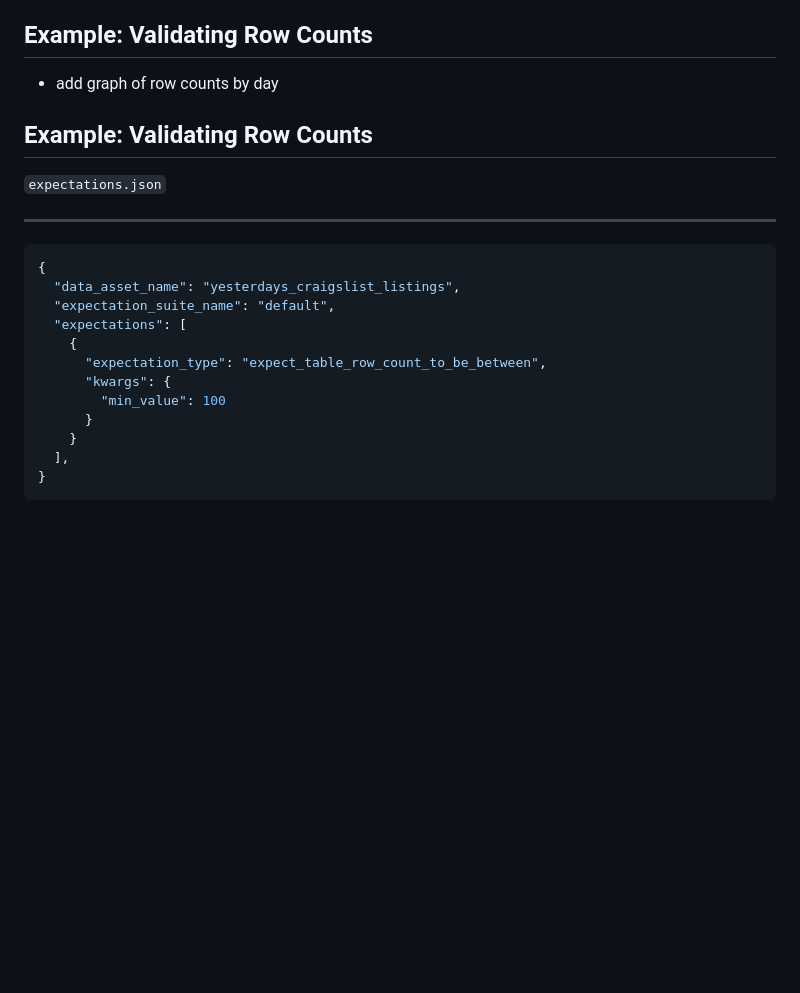
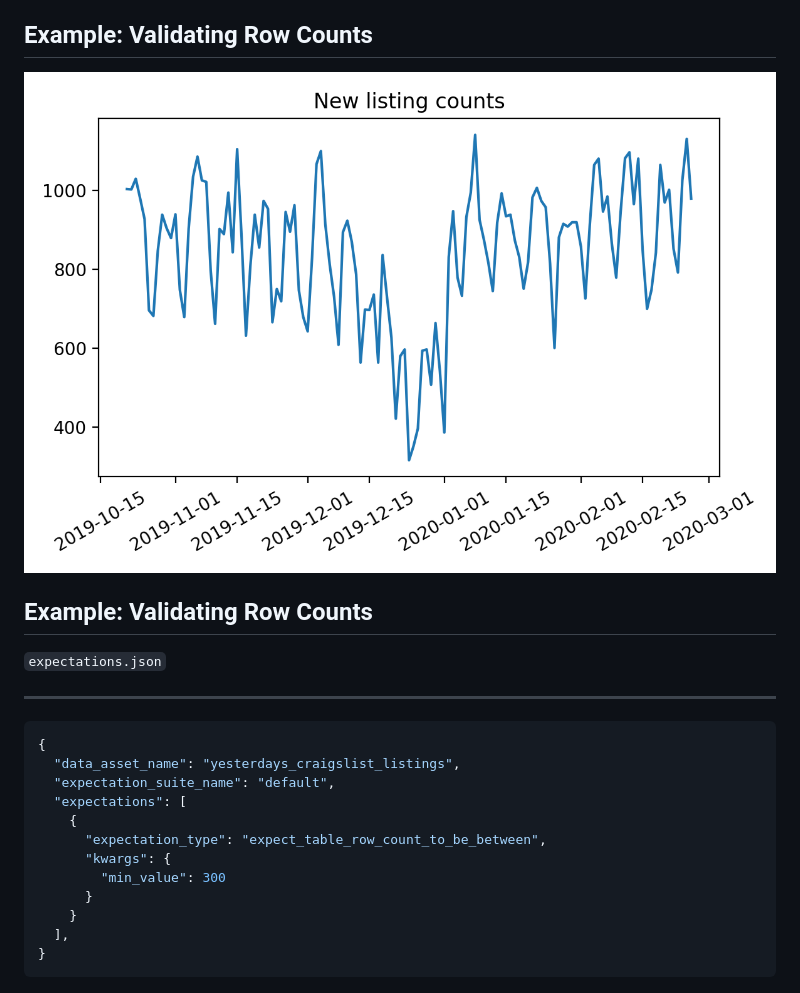
Before and after one commit to ian-whitestone/slides, a Markdown page: serverless-meetup-feb-2020.md, the part around the change. GitHub-like rendering; pictures changed too: imgs/serverless-meetup-feb-2020/listing_cnts.png (added); blank space fills up the shorter version.

Commit message:
Add listing count graph

```diff
--- a/serverless-meetup-feb-2020.md
+++ b/serverless-meetup-feb-2020.md
@@ -1001,7 +1001,7 @@ note: ingesting listings from various sources, re-checking listing statuses, fee
 
 ## Example: Validating Row Counts
 
-* add graph of row counts by day
+<img src="imgs/serverless-meetup-feb-2020/listing_cnts.png" height="550px">
 
 
 ## Example: Validating Row Counts
@@ -1017,7 +1017,7 @@ note: ingesting listings from various sources, re-checking listing statuses, fee
     {
       "expectation_type": "expect_table_row_count_to_be_between",
       "kwargs": {
-        "min_value": 100
+        "min_value": 300
       }
     }
   ],
```
